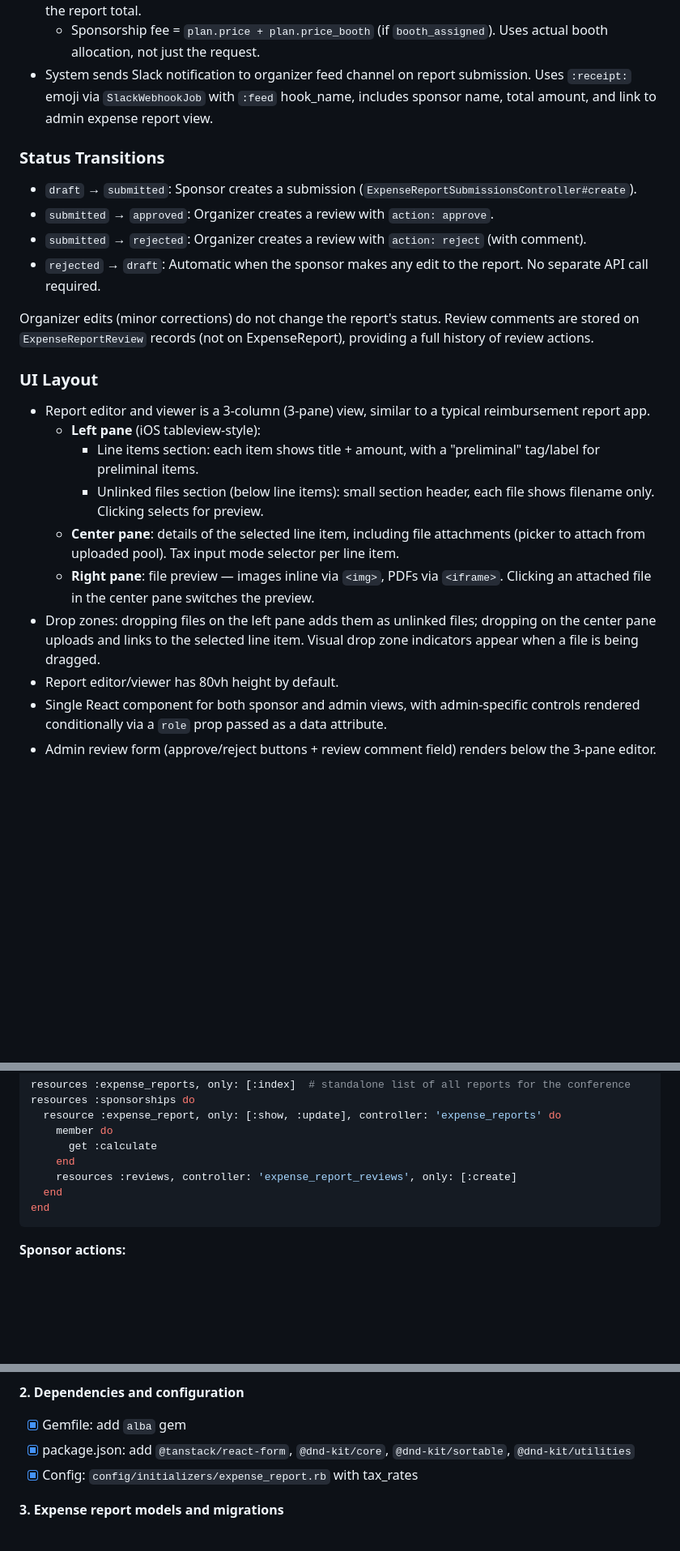
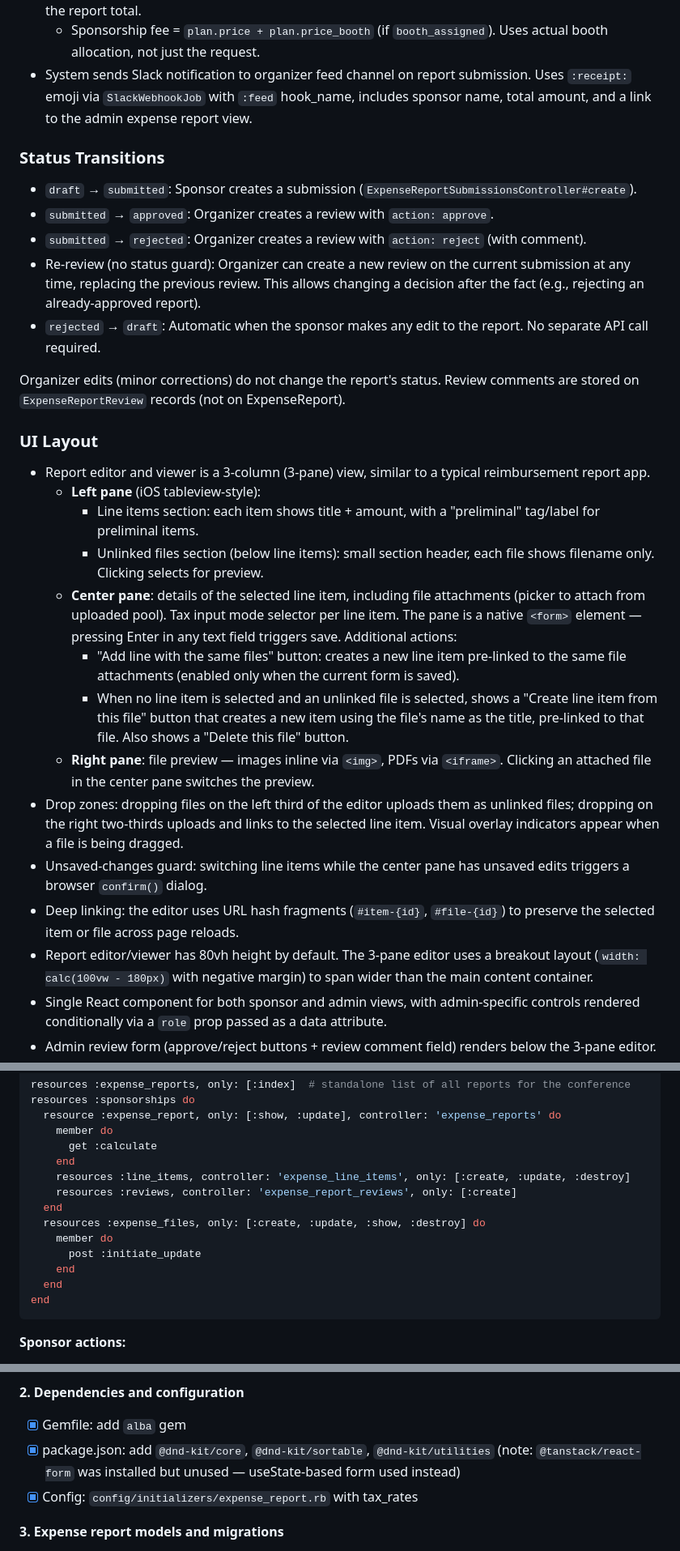
Before and after one commit to ruby-no-kai/sponsor-app, a Markdown page: docs/specs/sponsor-expense-report.md, 3 parts joined by grey strips. Shown at 81% size. GitHub-like rendering; blank space fills up the shorter version.

````diff
--- a/docs/specs/sponsor-expense-report.md
+++ b/docs/specs/sponsor-expense-report.md
@@ -49,16 +51,17 @@ Only custom sponsorships (`sponsorship.customization == true`) can create expens
 - Sponsor cannot edit a submitted expense report. To make changes, the sponsor can withdraw the submission (returning to draft), or the organizer can reject it.
 - Organizer can see the list of reports across sponsors from the admin page. Table shows: sponsor name, plan name, total amount (without tax), and the difference between the sponsorship fee and the report total.
   - Sponsorship fee = `plan.price + plan.price_booth` (if `booth_assigned`). Uses actual booth allocation, not just the request.
-- System sends Slack notification to organizer feed channel on report submission. Uses `:receipt:` emoji via `SlackWebhookJob` with `:feed` hook_name, includes sponsor name, total amount, and link to admin expense report view.
+- System sends Slack notification to organizer feed channel on report submission. Uses `:receipt:` emoji via `SlackWebhookJob` with `:feed` hook_name, includes sponsor name, total amount, and a link to the admin expense report view.
 
 ### Status Transitions
 
 - `draft` → `submitted`: Sponsor creates a submission (`ExpenseReportSubmissionsController#create`).
 - `submitted` → `approved`: Organizer creates a review with `action: approve`.
 - `submitted` → `rejected`: Organizer creates a review with `action: reject` (with comment).
+- Re-review (no status guard): Organizer can create a new review on the current submission at any time, replacing the previous review. This allows changing a decision after the fact (e.g., rejecting an already-approved report).
 - `rejected` → `draft`: Automatic when the sponsor makes any edit to the report. No separate API call required.
 
-Organizer edits (minor corrections) do not change the report's status. Review comments are stored on `ExpenseReportReview` records (not on ExpenseReport), providing a full history of review actions.
+Organizer edits (minor corrections) do not change the report's status. Review comments are stored on `ExpenseReportReview` records (not on ExpenseReport).
 
 ### UI Layout
 
@@ -66,10 +69,14 @@ Organizer edits (minor corrections) do not change the report's status. Review co
   - **Left pane** (iOS tableview-style):
     - Line items section: each item shows title + amount, with a "preliminal" tag/label for preliminal items.
     - Unlinked files section (below line items): small section header, each file shows filename only. Clicking selects for preview.
-  - **Center pane**: details of the selected line item, including file attachments (picker to attach from uploaded pool). Tax input mode selector per line item.
+  - **Center pane**: details of the selected line item, including file attachments (picker to attach from uploaded pool). Tax input mode selector per line item. The pane is a native `<form>` element — pressing Enter in any text field triggers save. Additional actions:
+    - "Add line with the same files" button: creates a new line item pre-linked to the same file attachments (enabled only when the current form is saved).
+    - When no line item is selected and an unlinked file is selected, shows a "Create line item from this file" button that creates a new item using the file's name as the title, pre-linked to that file. Also shows a "Delete this file" button.
   - **Right pane**: file preview — images inline via `<img>`, PDFs via `<iframe>`. Clicking an attached file in the center pane switches the preview.
-- Drop zones: dropping files on the left pane adds them as unlinked files; dropping on the center pane uploads and links to the selected line item. Visual drop zone indicators appear when a file is being dragged.
-- Report editor/viewer has 80vh height by default.
+- Drop zones: dropping files on the left third of the editor uploads them as unlinked files; dropping on the right two-thirds uploads and links to the selected line item. Visual overlay indicators appear when a file is being dragged.
+- Unsaved-changes guard: switching line items while the center pane has unsaved edits triggers a browser `confirm()` dialog.
+- Deep linking: the editor uses URL hash fragments (`#item-{id}`, `#file-{id}`) to preserve the selected item or file across page reloads.
+- Report editor/viewer has 80vh height by default. The 3-pane editor uses a breakout layout (`width: calc(100vw - 180px)` with negative margin) to span wider than the main content container.
 - Single React component for both sponsor and admin views, with admin-specific controls rendered conditionally via a `role` prop passed as a data attribute.
 - Admin review form (approve/reject buttons + review comment field) renders below the 3-pane editor.
 - Sponsor view shows the latest review comment (read-only) when the report is rejected, so the sponsor can reference feedback while editing.
@@ -174,7 +182,13 @@ resources :sponsorships do
     member do
       get :calculate
     end
+    resources :line_items, controller: 'expense_line_items', only: [:create, :update, :destroy]
     resources :reviews, controller: 'expense_report_reviews', only: [:create]
+  end
+  resources :expense_files, only: [:create, :update, :show, :destroy] do
+    member do
+      post :initiate_update
+    end
   end
 end
 ```
@@ -288,7 +311,7 @@ Each group corresponds to a reasonably-sized commit.
 
 **2. Dependencies and configuration**
 - [x] Gemfile: add `alba` gem
-- [x] package.json: add `@tanstack/react-form`, `@dnd-kit/core`, `@dnd-kit/sortable`, `@dnd-kit/utilities`
+- [x] package.json: add `@dnd-kit/core`, `@dnd-kit/sortable`, `@dnd-kit/utilities` (note: `@tanstack/react-form` was installed but unused — useState-based form used instead)
 - [x] Config: `config/initializers/expense_report.rb` with tax_rates
 
 **3. Expense report models and migrations**
````
Also changed, not shown: other parts of docs/specs/sponsor-expense-report.md (+27 -14 lines).
